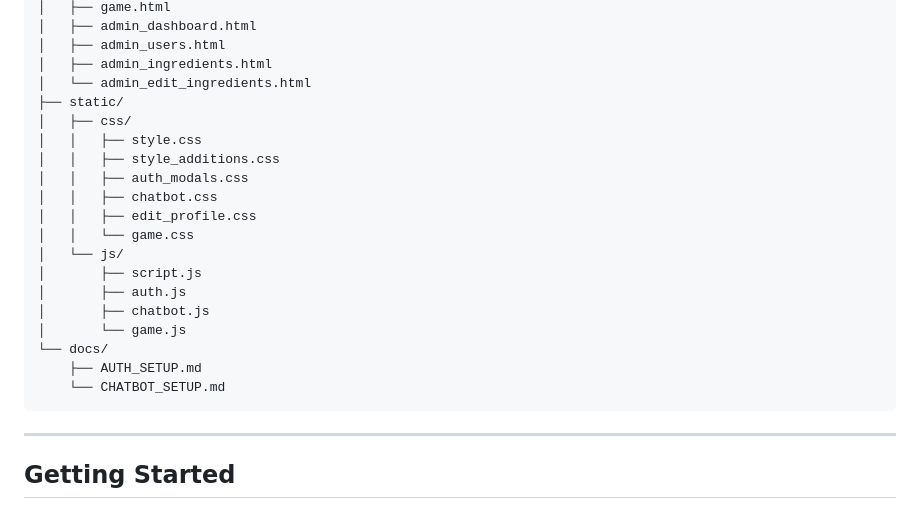
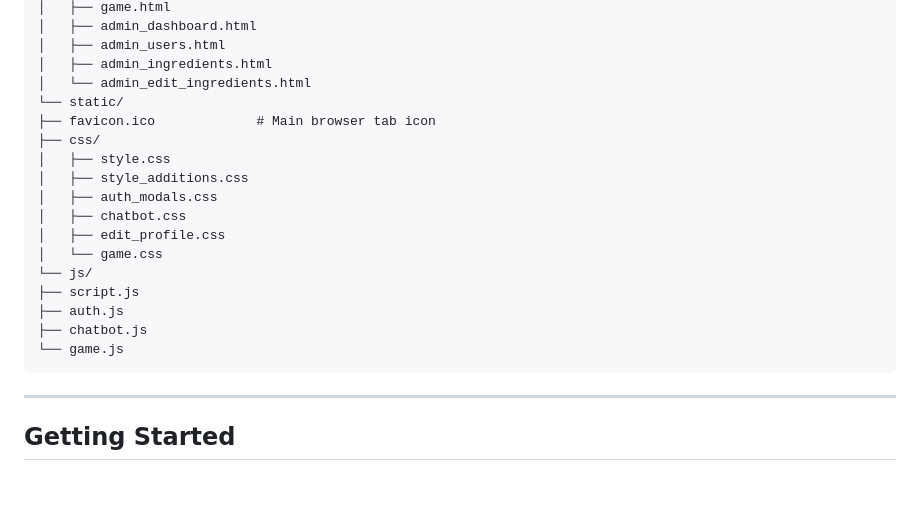
Before and after one commit to Alenlen1/CookingINA, a Markdown page: readme.md, the part around one of its changes. GitHub-like rendering; blank space fills up the shorter version.

````diff
--- a/readme.md
+++ b/readme.md
@@ -89,22 +89,20 @@ CookingINA/
 │   ├── admin_users.html
 │   ├── admin_ingredients.html
 │   └── admin_edit_ingredients.html
-├── static/
-│   ├── css/
-│   │   ├── style.css
-│   │   ├── style_additions.css
-│   │   ├── auth_modals.css
-│   │   ├── chatbot.css
-│   │   ├── edit_profile.css
-│   │   └── game.css
-│   └── js/
-│       ├── script.js
-│       ├── auth.js
-│       ├── chatbot.js
-│       └── game.js
-└── docs/
-    ├── AUTH_SETUP.md
-    └── CHATBOT_SETUP.md
+└── static/
+├── favicon.ico             # Main browser tab icon
+├── css/
+│   ├── style.css
+│   ├── style_additions.css
+│   ├── auth_modals.css
+│   ├── chatbot.css
+│   ├── edit_profile.css
+│   └── game.css
+└── js/
+├── script.js
+├── auth.js
+├── chatbot.js
+└── game.js
 ```
 
 ---
````
Also changed, not shown: other parts of readme.md (+1 -1 lines).
